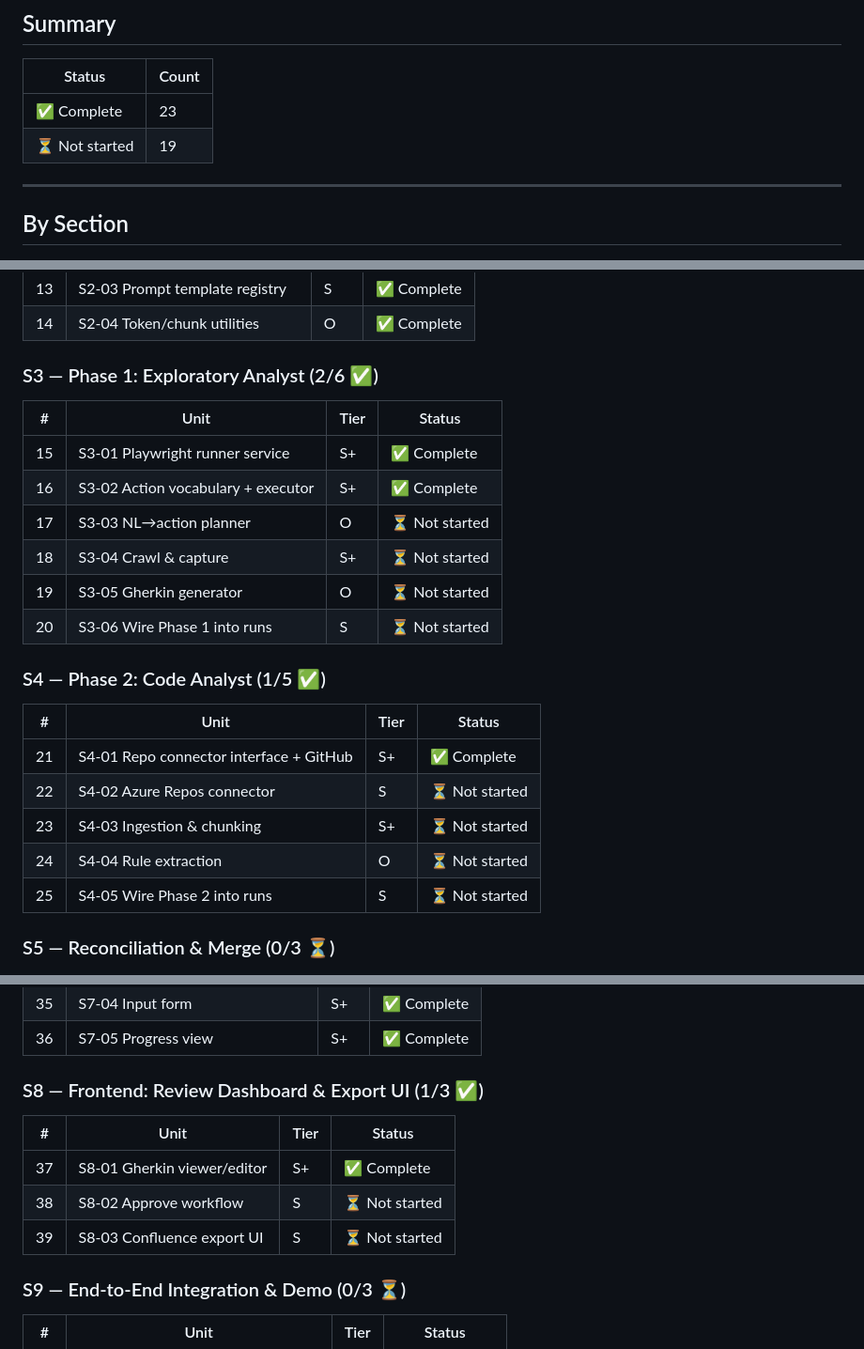
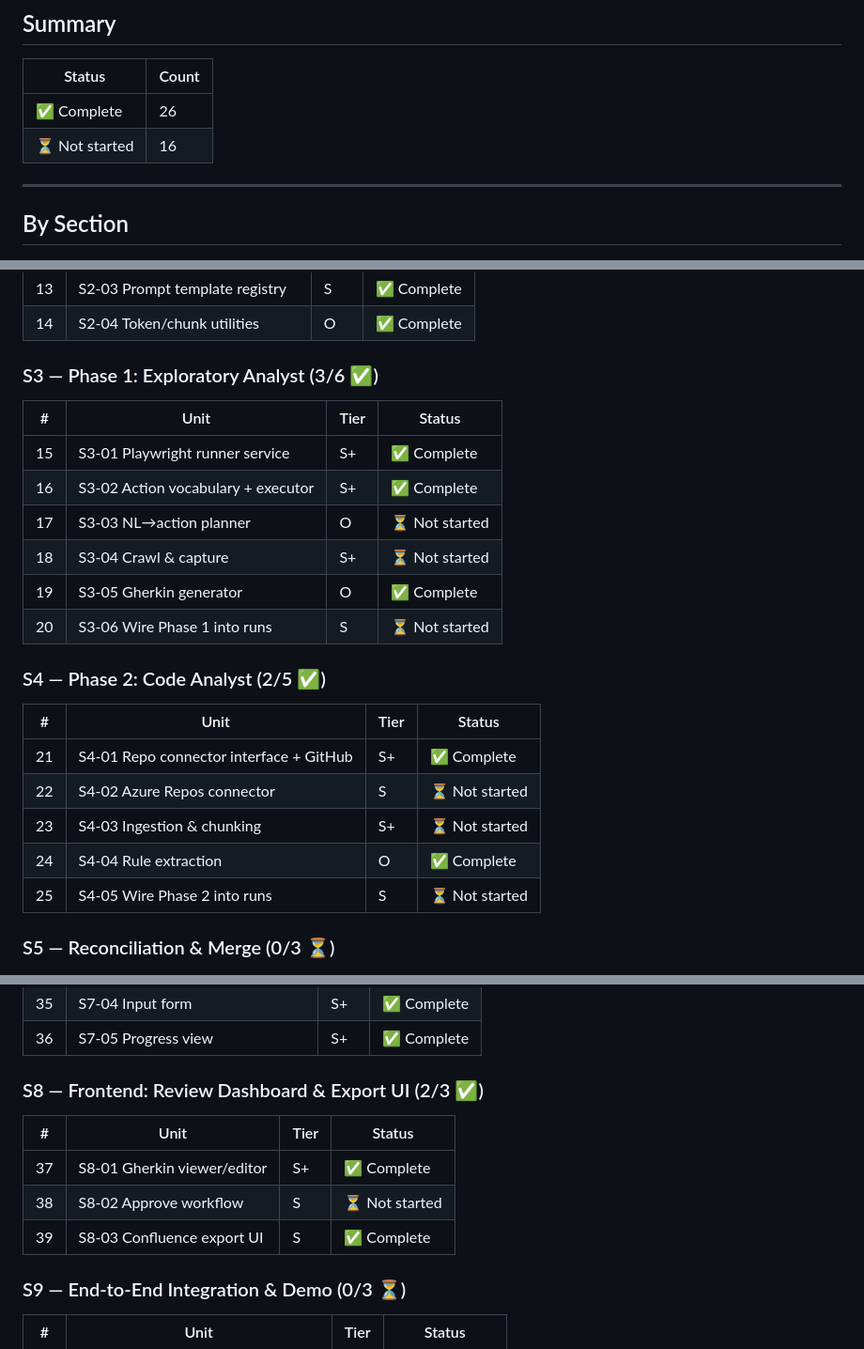
Before and after one commit to Sparky016/BAIA, a Markdown page: tasks/DEV_TASK_LIST.md, 3 parts joined by grey strips. Shown at 94% size. GitHub-like rendering.

Commit message:
chore: update DEV_TASK_LIST for wave 6 completion
Mark tasks 19 (Gherkin generator), 24 (Rule extraction), and 39
(Confluence export UI) as complete. Wave 6 done; ready for wave 7.

Co-Authored-By: Claude Sonnet 4.6 <noreply@anthropic.com>
Claude-Session: https://claude.ai/code/session_01KMErgW7PBZNiaxg7qGRtSL

```diff
--- a/tasks/DEV_TASK_LIST.md
+++ b/tasks/DEV_TASK_LIST.md
@@ -8,8 +8,8 @@
 
 | Status | Count |
 |--------|-------|
-| ✅ Complete | 23 |
-| ⏳ Not started | 19 |
+| ✅ Complete | 26 |
+| ⏳ Not started | 16 |
 
 ---
 
@@ -44,7 +44,7 @@
 | 13 | S2-03 Prompt template registry | S | ✅ Complete |
 | 14 | S2-04 Token/chunk utilities | O | ✅ Complete |
 
-### S3 — Phase 1: Exploratory Analyst (2/6 ✅)
+### S3 — Phase 1: Exploratory Analyst (3/6 ✅)
 
 | # | Unit | Tier | Status |
 |---|------|------|--------|
@@ -52,17 +52,17 @@
 | 16 | S3-02 Action vocabulary + executor | S+ | ✅ Complete |
 | 17 | S3-03 NL→action planner | O | ⏳ Not started |
 | 18 | S3-04 Crawl & capture | S+ | ⏳ Not started |
-| 19 | S3-05 Gherkin generator | O | ⏳ Not started |
+| 19 | S3-05 Gherkin generator | O | ✅ Complete |
 | 20 | S3-06 Wire Phase 1 into runs | S | ⏳ Not started |
 
-### S4 — Phase 2: Code Analyst (1/5 ✅)
+### S4 — Phase 2: Code Analyst (2/5 ✅)
 
 | # | Unit | Tier | Status |
 |---|------|------|--------|
 | 21 | S4-01 Repo connector interface + GitHub | S+ | ✅ Complete |
 | 22 | S4-02 Azure Repos connector | S | ⏳ Not started |
 | 23 | S4-03 Ingestion & chunking | S+ | ⏳ Not started |
-| 24 | S4-04 Rule extraction | O | ⏳ Not started |
+| 24 | S4-04 Rule extraction | O | ✅ Complete |
 | 25 | S4-05 Wire Phase 2 into runs | S | ⏳ Not started |
 
 ### S5 — Reconciliation & Merge (0/3 ⏳)
@@ -91,13 +91,13 @@
 | 35 | S7-04 Input form | S+ | ✅ Complete |
 | 36 | S7-05 Progress view | S+ | ✅ Complete |
 
-### S8 — Frontend: Review Dashboard & Export UI (1/3 ✅)
+### S8 — Frontend: Review Dashboard & Export UI (2/3 ✅)
 
 | # | Unit | Tier | Status |
 |---|------|------|--------|
 | 37 | S8-01 Gherkin viewer/editor | S+ | ✅ Complete |
 | 38 | S8-02 Approve workflow | S | ⏳ Not started |
-| 39 | S8-03 Confluence export UI | S | ⏳ Not started |
+| 39 | S8-03 Confluence export UI | S | ✅ Complete |
 
 ### S9 — End-to-End Integration & Demo (0/3 ⏳)
 
```
Also changed, not shown: other parts of tasks/DEV_TASK_LIST.md (+1 -1 lines).
